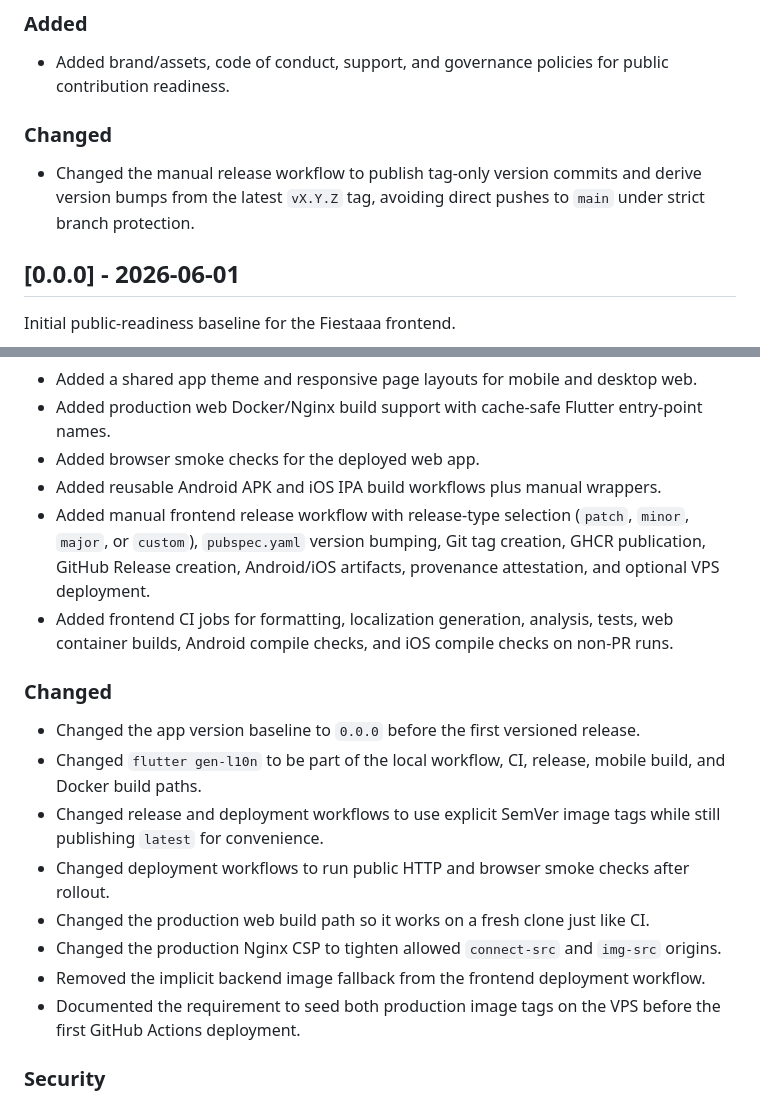
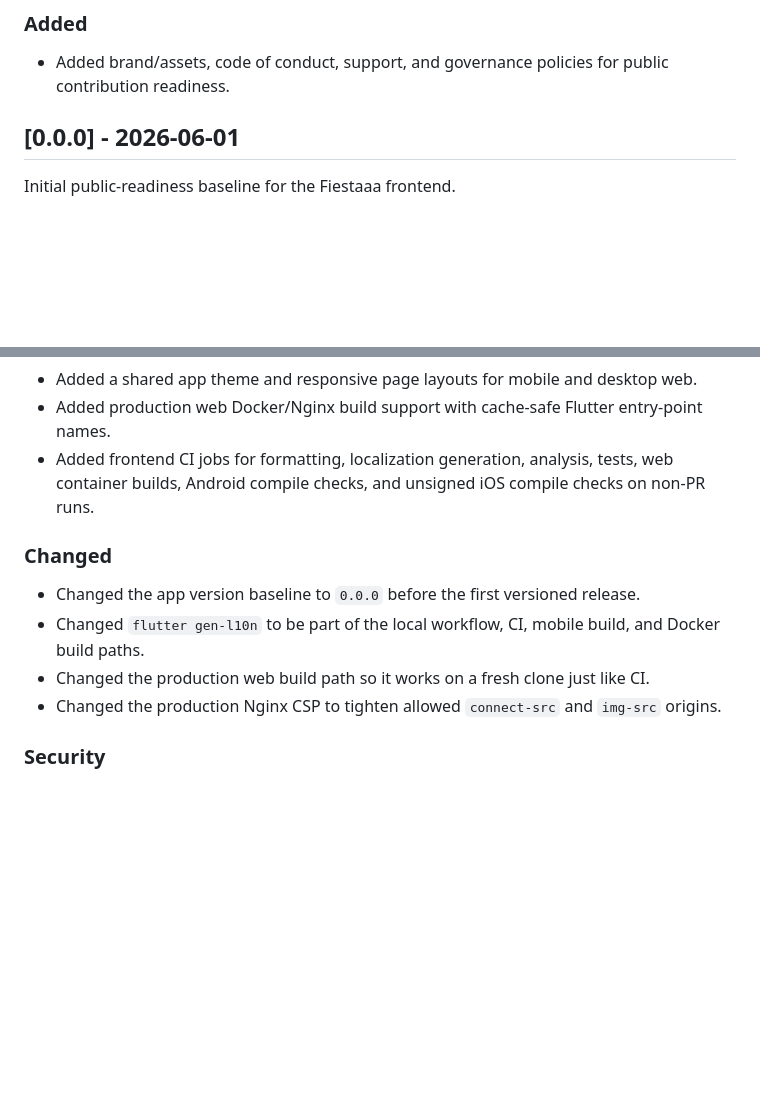
Before and after one commit to theopeuchlestrade/fiestaaa_front, a Markdown page: CHANGELOG.md, 2 parts joined by grey strips. Drawn GitHub-style; blank space fills up the shorter version.

Commit message:
📝 docs: remove private release references from changelog (#93)

```diff
--- a/CHANGELOG.md
+++ b/CHANGELOG.md
@@ -10,11 +10,6 @@ and this project adheres to [Semantic Versioning](https://semver.org/spec/v2.0.0
 ### Added
 - Added brand/assets, code of conduct, support, and governance policies for
   public contribution readiness.
-
-### Changed
-- Changed the manual release workflow to publish tag-only version commits and
-  derive version bumps from the latest `vX.Y.Z` tag, avoiding direct pushes to
-  `main` under strict branch protection.
 
 ## [0.0.0] - 2026-06-01
 
@@ -40,20 +35,13 @@ Initial public-readiness baseline for the Fiestaaa frontend.
 - Added localization support through `flutter gen-l10n` and English/French app strings.
 - Added a shared app theme and responsive page layouts for mobile and desktop web.
 - Added production web Docker/Nginx build support with cache-safe Flutter entry-point names.
-- Added browser smoke checks for the deployed web app.
-- Added reusable Android APK and iOS IPA build workflows plus manual wrappers.
-- Added manual frontend release workflow with release-type selection (`patch`, `minor`, `major`, or `custom`), `pubspec.yaml` version bumping, Git tag creation, GHCR publication, GitHub Release creation, Android/iOS artifacts, provenance attestation, and optional VPS deployment.
-- Added frontend CI jobs for formatting, localization generation, analysis, tests, web container builds, Android compile checks, and iOS compile checks on non-PR runs.
+- Added frontend CI jobs for formatting, localization generation, analysis, tests, web container builds, Android compile checks, and unsigned iOS compile checks on non-PR runs.
 
 ### Changed
 - Changed the app version baseline to `0.0.0` before the first versioned release.
-- Changed `flutter gen-l10n` to be part of the local workflow, CI, release, mobile build, and Docker build paths.
-- Changed release and deployment workflows to use explicit SemVer image tags while still publishing `latest` for convenience.
-- Changed deployment workflows to run public HTTP and browser smoke checks after rollout.
+- Changed `flutter gen-l10n` to be part of the local workflow, CI, mobile build, and Docker build paths.
 - Changed the production web build path so it works on a fresh clone just like CI.
 - Changed the production Nginx CSP to tighten allowed `connect-src` and `img-src` origins.
-- Removed the implicit backend image fallback from the frontend deployment workflow.
-- Documented the requirement to seed both production image tags on the VPS before the first GitHub Actions deployment.
 
 ### Security
 - Removed sensitive URL parameters such as `shareToken` and `verifyEmailToken` after they are processed in the app.
```
